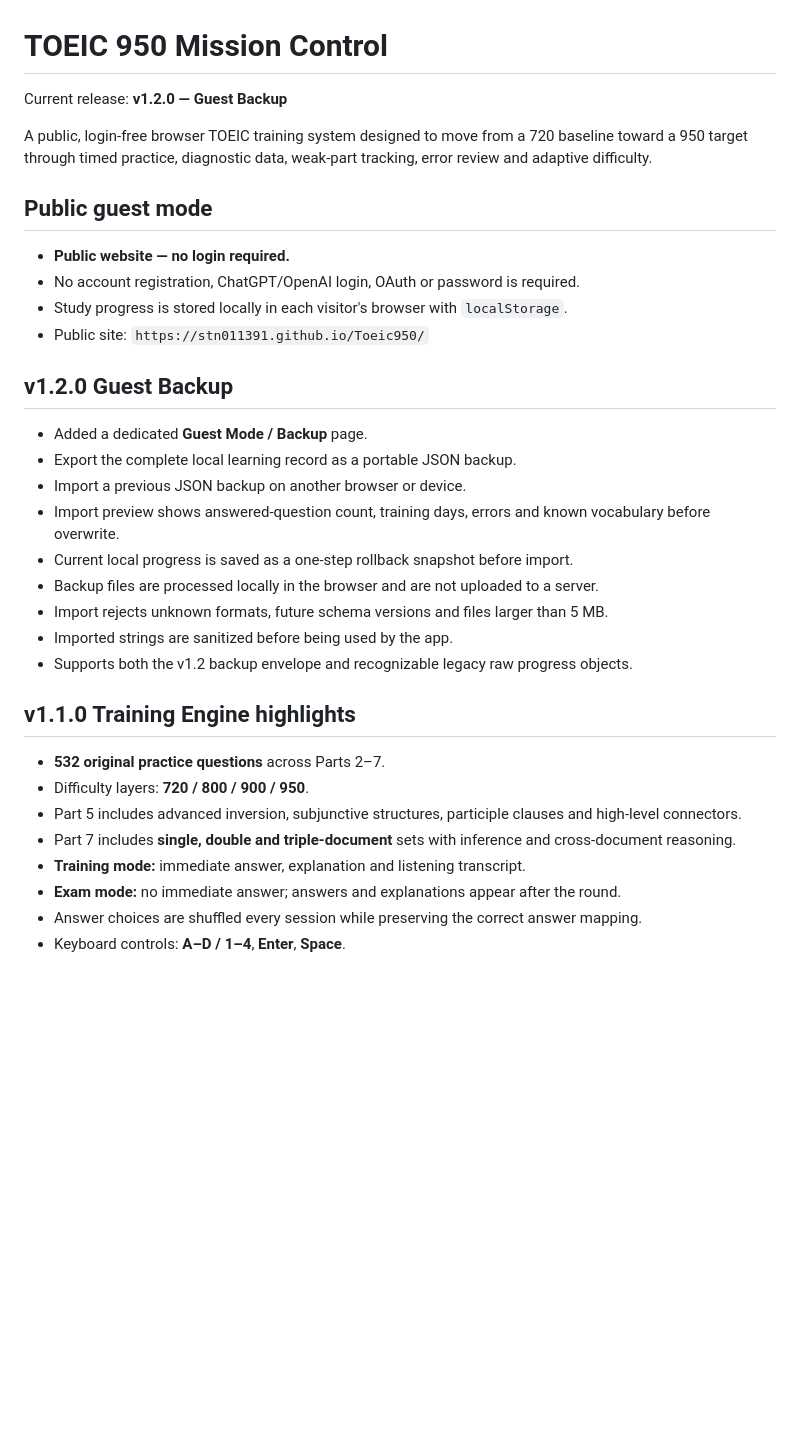
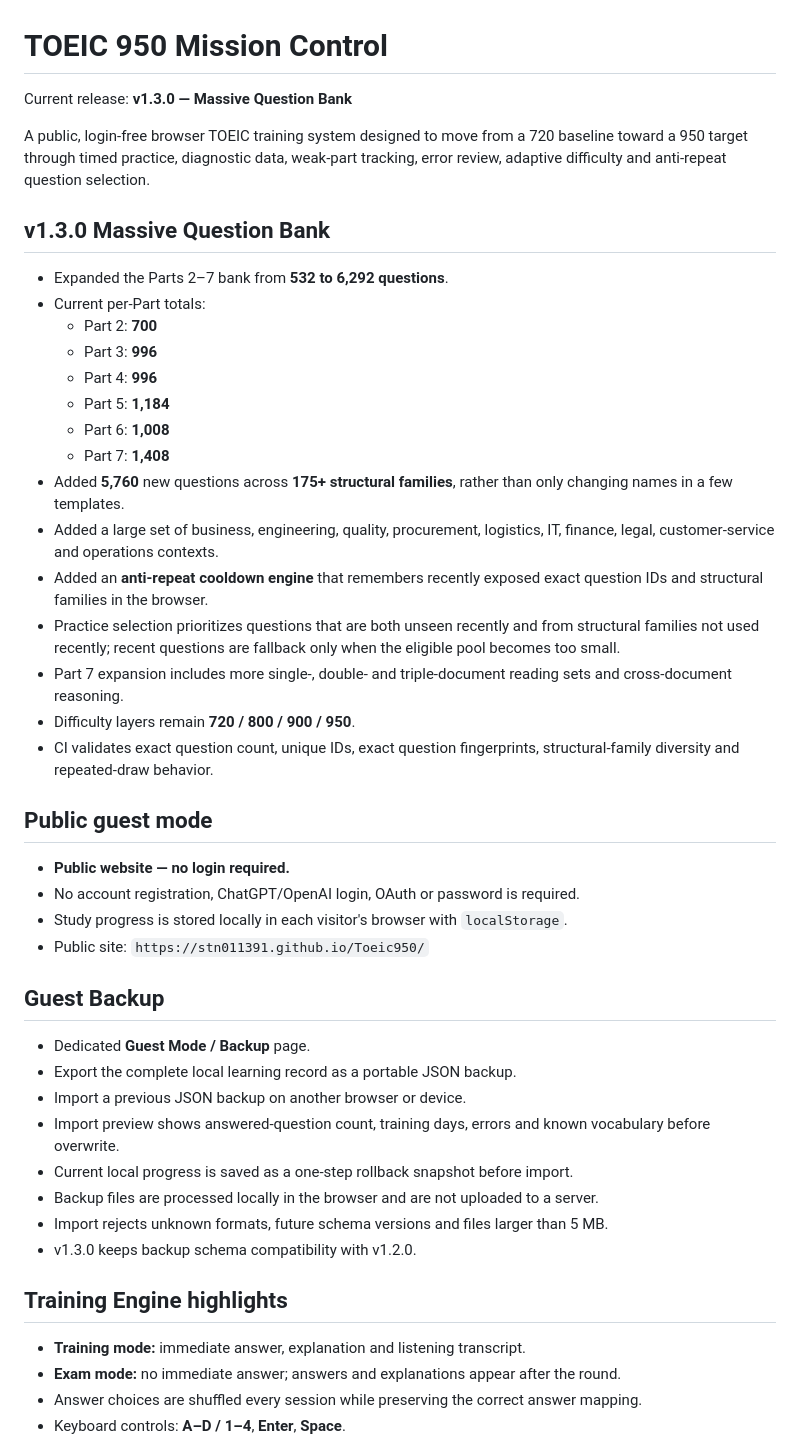
Before and after one commit to stn011391/Toeic950, a Markdown page: README.md, the part around one of its changes. Rendered like a GitHub page; blank space fills up the shorter version.

Commit message:
v1.3.0 document massive bank and anti-repeat engine

```diff
--- a/README.md
+++ b/README.md
@@ -1,8 +1,26 @@
 # TOEIC 950 Mission Control
 
-Current release: **v1.2.0 — Guest Backup**
+Current release: **v1.3.0 — Massive Question Bank**
 
-A public, login-free browser TOEIC training system designed to move from a 720 baseline toward a 950 target through timed practice, diagnostic data, weak-part tracking, error review and adaptive difficulty.
+A public, login-free browser TOEIC training system designed to move from a 720 baseline toward a 950 target through timed practice, diagnostic data, weak-part tracking, error review, adaptive difficulty and anti-repeat question selection.
+
+## v1.3.0 Massive Question Bank
+
+- Expanded the Parts 2–7 bank from **532 to 6,292 questions**.
+- Current per-Part totals:
+  - Part 2: **700**
+  - Part 3: **996**
+  - Part 4: **996**
+  - Part 5: **1,184**
+  - Part 6: **1,008**
+  - Part 7: **1,408**
+- Added **5,760** new questions across **175+ structural families**, rather than only changing names in a few templates.
+- Added a large set of business, engineering, quality, procurement, logistics, IT, finance, legal, customer-service and operations contexts.
+- Added an **anti-repeat cooldown engine** that remembers recently exposed exact question IDs and structural families in the browser.
+- Practice selection prioritizes questions that are both unseen recently and from structural families not used recently; recent questions are fallback only when the eligible pool becomes too small.
+- Part 7 expansion includes more single-, double- and triple-document reading sets and cross-document reasoning.
+- Difficulty layers remain **720 / 800 / 900 / 950**.
+- CI validates exact question count, unique IDs, exact question fingerprints, structural-family diversity and repeated-draw behavior.
 
 ## Public guest mode
 
@@ -11,24 +29,19 @@ A public, login-free browser TOEIC training system designed to move from a 720 b
 - Study progress is stored locally in each visitor's browser with `localStorage`.
 - Public site: `https://stn011391.github.io/Toeic950/`
 
-## v1.2.0 Guest Backup
+## Guest Backup
 
-- Added a dedicated **Guest Mode / Backup** page.
+- Dedicated **Guest Mode / Backup** page.
 - Export the complete local learning record as a portable JSON backup.
 - Import a previous JSON backup on another browser or device.
 - Import preview shows answered-question count, training days, errors and known vocabulary before overwrite.
 - Current local progress is saved as a one-step rollback snapshot before import.
 - Backup files are processed locally in the browser and are not uploaded to a server.
 - Import rejects unknown formats, future schema versions and files larger than 5 MB.
-- Imported strings are sanitized before being used by the app.
-- Supports both the v1.2 backup envelope and recognizable legacy raw progress objects.
+- v1.3.0 keeps backup schema compatibility with v1.2.0.
 
-## v1.1.0 Training Engine highlights
+## Training Engine highlights
 
-- **532 original practice questions** across Parts 2–7.
-- Difficulty layers: **720 / 800 / 900 / 950**.
-- Part 5 includes advanced inversion, subjunctive structures, participle clauses and high-level connectors.
-- Part 7 includes **single, double and triple-document** sets with inference and cross-document reasoning.
 - **Training mode:** immediate answer, explanation and listening transcript.
 - **Exam mode:** no immediate answer; answers and explanations appear after the round.
 - Answer choices are shuffled every session while preserving the correct answer mapping.
```
Also changed, not shown: other parts of README.md (+8 -3 lines).
